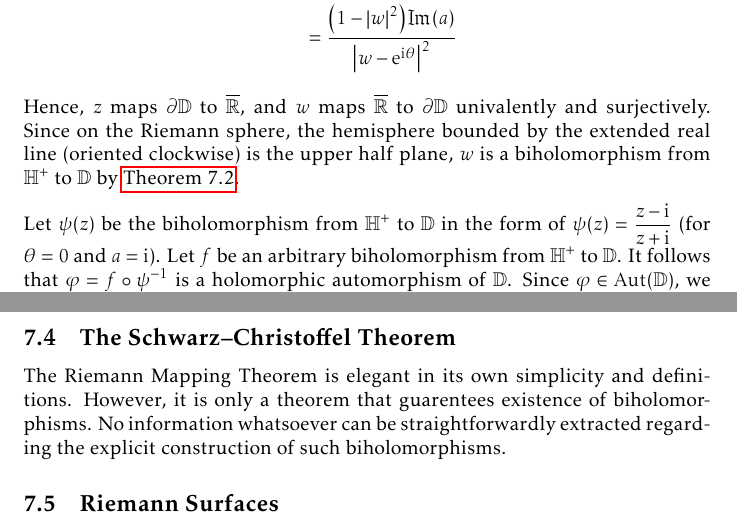
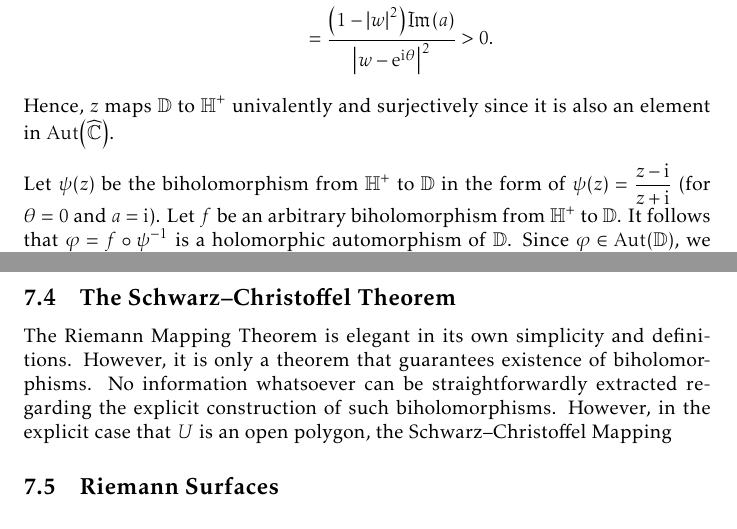
Before and after one commit to slipperking/complex-analysis-latex, a LaTeX document (main.tex): two parts of pages 135 and 146 of 155, joined at a grey line, cut so that both start at the same text. Compiled offline with pdfLaTeX.

Commit message:
overleaf_to_git (Wed Aug 13 00:57:57 2025 -0700): update main.tex from r19632 to r19637

```diff
--- a/main.tex
+++ b/main.tex
@@ -3145,9 +3145,9 @@ We will now give examples of biholomorphisms.
     Assume \(w\in\mathbb{D}\). We then have
     \begin{align*}
         \Im(z)=\Im\frac{\qty(w\overline{a}-a\ee^{\ii\theta})\qty(\overline{w}-\ee^{-\ii\theta})}{\abs{w-\ee^{\ii\theta}}^2}&=\frac{\abs{w}^2\Im\qty(\overline{a})-\Im\qty(a\ee^{\ii\theta}\overline{w})-\Im\qty(w\overline{a}\ee^{-\ii\theta})+\Im(a)}{\abs{w-\ee^{\ii\theta}}^2}\\
-        &=\frac{\qty(1-\abs{w}^2)\Im\qty(a)}{\abs{w-\ee^{\ii\theta}}^2}
-    \end{align*}
-    Hence, \(z\) maps \(\partial\mathbb{D}\) to \(\overline{\mathbb{R}}\), and \(w\) maps \(\overline{\mathbb{R}}\) to \(\partial\mathbb{D}\) univalently and surjectively. Since on the Riemann sphere, the hemisphere bounded by the extended real line (oriented clockwise) is the upper half plane, \(w\) is a biholomorphism from \(\mathbb{H}^+\) to \(\mathbb{D}\) by \autoref{thm:boundaryofconformalmap}.
+        &=\frac{\qty(1-\abs{w}^2)\Im\qty(a)}{\abs{w-\ee^{\ii\theta}}^2}>0.
+    \end{align*}
+    Hence, \(z\) maps \(\mathbb{D}\) to \(\mathbb{H}^+\) univalently and surjectively since it is also an element in \(\Aut\qty(\extcomplex)\).
 
     Let \(\psi(z)\) be the biholomorphism from \(\mathbb{H}^+\) to \(\mathbb{D}\) in the form of \(\psi(z)=\frac{z-\ii}{z+\ii}\) (for \(\theta=0\) and \(a=\ii\)). Let \(f\) be an arbitrary biholomorphism from \(\mathbb{H}^+\) to \(\mathbb{D}\). It follows that \(\varphi=f\circ\psi^{-1}\) is a holomorphic automorphism of \(\mathbb{D}\). Since \(\varphi\in\Aut(\mathbb{D})\), we have \[f(z)=\varphi\circ\psi(z)=\ee^{\ii\theta}\frac{z\qty(1-a)-\ii\qty(a+1)}{z\qty(1-\overline{a})+\ii\qty(\overline{a}+1)}=\ee^{\ii\theta}\frac{z\frac{1-a}{1-\overline{a}}+\ii\frac{a+1}{\overline{a}-1}}{z-\ii\frac{\overline{a}+1}{\overline{a}-1}}=\ee^{\ii\theta}\frac{1-a}{1-\overline{a}}\frac{z-\ii\frac{a+1}{1-a}}{z-\overline{\ii\frac{a+1}{1-a}}}.\]
     Obviously, \(\ee^{\ii\theta}\frac{1-a}{1-\overline{a}}\) attains every value on the unit disk for varying \(a\) and \(\theta\). Similarly, the values attained by \(\ii\frac{a+1}{1-a}\) cover the upper half-plane for \(a\in\mathbb{D}\) (since it is in the form of equation~\eqref{eq:biholomorphismunitdisktoupperhalfplane_inverse}). Thus, all biholomorphisms from \(\mathbb{H}^+\) to \(\mathbb{D}\) are in the form of equation~\eqref{eq:biholomorphismunitdisktoupperhalfplane}.
@@ -3343,7 +3343,7 @@ The Riemann Mapping Theorem is one of the most profound results in complex analy
     As we will see in \chpref{sec:multivariatecomplexanalysis}, this theorem and many other properties of one-variable holomorphic functions do not extend to functions of several complex variables.
 \end{remark}
 \subsection{The Schwarz--Christoffel Theorem}
-The Riemann Mapping Theorem is elegant in its own simplicity and definitions. However, it is only a theorem that guarentees existence of biholomorphisms. No information whatsoever can be straightforwardly extracted regarding the explicit construction of such biholomorphisms.
+The Riemann Mapping Theorem is elegant in its own simplicity and definitions. However, it is only a theorem that guarantees existence of biholomorphisms. No information whatsoever can be straightforwardly extracted regarding the explicit construction of such biholomorphisms. However, in the explicit case that \(U\) is an open polygon, the Schwarz--Christoffel Mapping
 \subsection{Riemann Surfaces}
 \begin{theorem}[Uniformization Theorem]\label{thm:uniformization}
 
```
